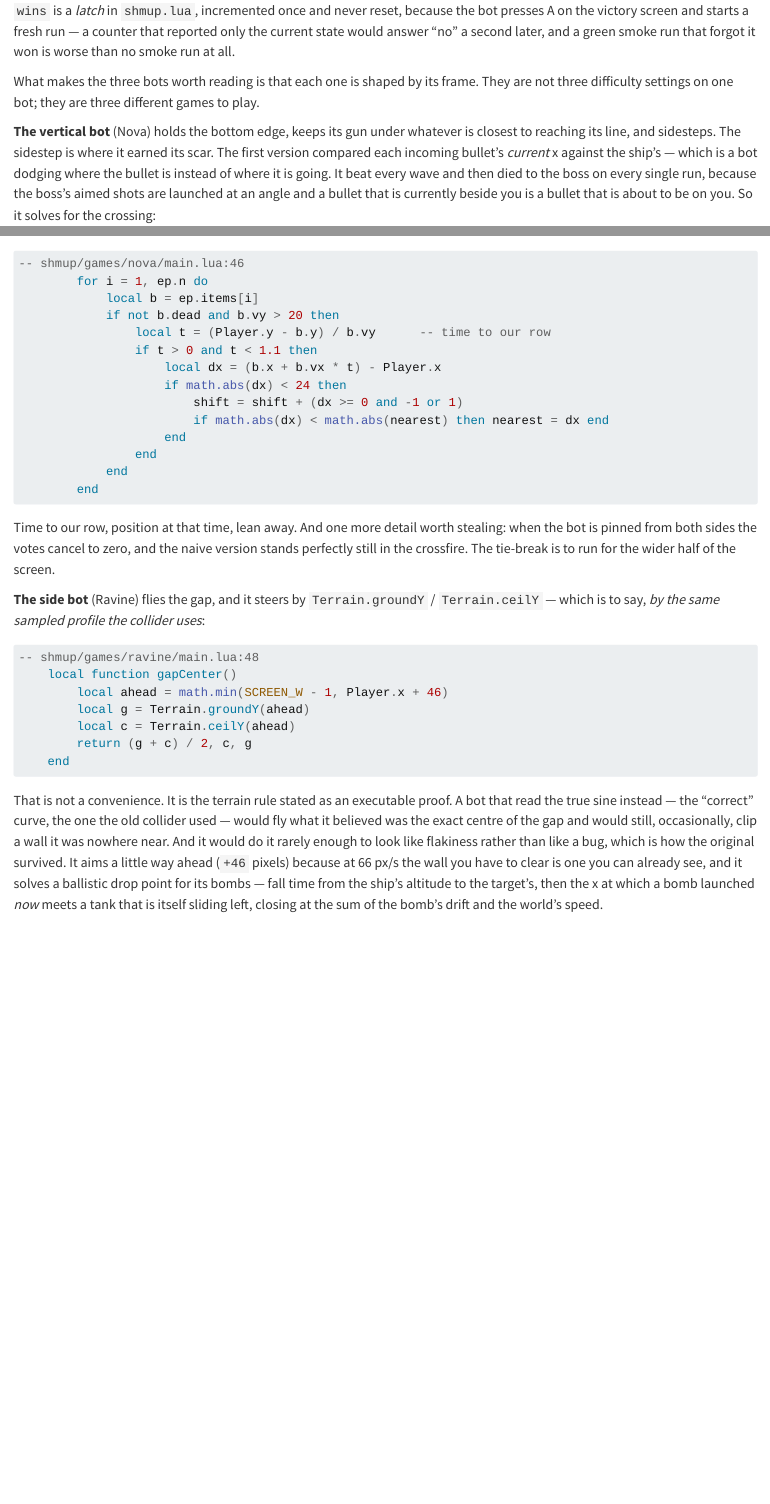
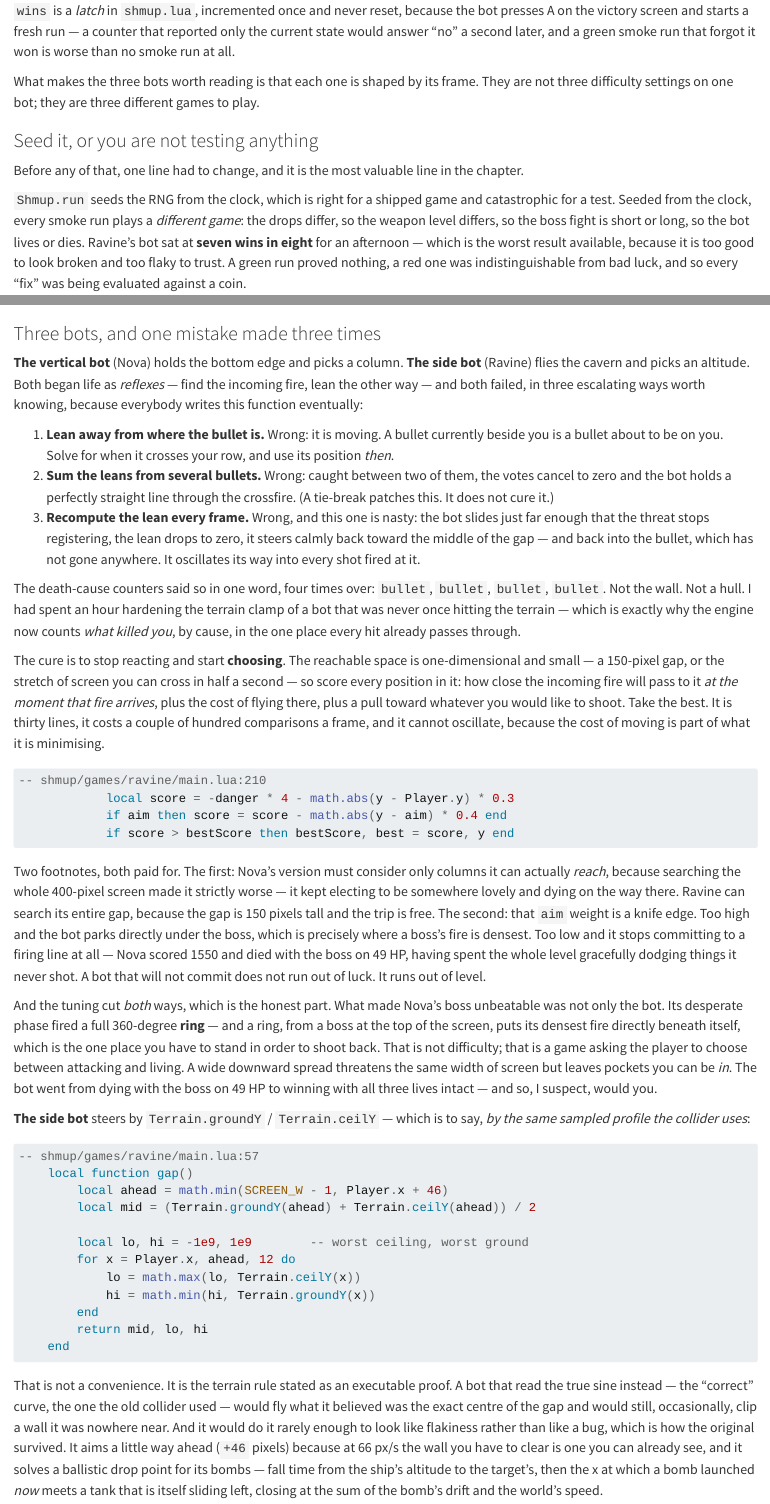
Before and after one commit to plaidate/playdate-book, a Quarto document (chapters/26-shmup.qmd): the page in a window 1100 px wide, from 9250 px down, and a second part further down, joined at a grey line. Rendered offline with R 4.5, knitr and Pandoc in place of Quarto, with nearby package versions.

Commit message:
Chapter 26: seeded smoke runs, planner bots, and the death-cause counters
The autopilot section was quoting bots that no longer exist. Rewritten around
what actually happened: seeding the smoke runs (a test whose inputs are not
pinned has passes that are not evidence -- pinning them immediately exposed
Nova's bot as lucky rather than good), the three ways a reactive dodge fails,
the planner that replaces it, and the ring-versus-spread boss lesson that cut
in the game's direction rather than the bot's.

Co-Authored-By: Claude Opus 4.8 (1M context) <noreply@anthropic.com>

````diff
--- a/chapters/26-shmup.qmd
+++ b/chapters/26-shmup.qmd
@@ -443,11 +443,16 @@ What makes the three bots worth reading is that each one is shaped by its
 frame. They are not three difficulty settings on one bot; they are three
 different games to play.
 
-**The vertical bot** (Nova) holds the bottom edge, keeps its gun under
-whatever is closest to reaching its line, and sidesteps. The sidestep is
-where it earned its scar. The first version compared each incoming
-bullet's *current* x against the ship's — which is a bot dodging where the
-bullet is instead of where it is going. It beat every wave and then died to
-the boss on every single run, because the boss's aimed shots are launched
-at an angle and a bullet that is currently beside you is a bullet that is
-about to be on you. So it solves for the crossing:
+### Seed it, or you are not testing anything
+
+Before any of that, one line had to change, and it is the most valuable
+line in the chapter.
+
+`Shmup.run` seeds the RNG from the clock, which is right for a shipped
+game and catastrophic for a test. Seeded from the clock, every smoke run
+plays a *different game*: the drops differ, so the weapon level differs, so
+the boss fight is short or long, so the bot lives or dies. Ravine's bot sat
+at **seven wins in eight** for an afternoon — which is the worst result
+available, because it is too good to look broken and too flaky to trust. A
+green run proved nothing, a red one was indistinguishable from bad luck,
+and so every "fix" was being evaluated against a coin.
@@ -454,37 +472,82 @@ about to be on you. So it solves for the crossing:
+### Three bots, and one mistake made three times
+
+**The vertical bot** (Nova) holds the bottom edge and picks a column. **The
+side bot** (Ravine) flies the cavern and picks an altitude. Both began life
+as *reflexes* — find the incoming fire, lean the other way — and both
+failed, in three escalating ways worth knowing, because everybody writes
+this function eventually:
+
+1. **Lean away from where the bullet is.** Wrong: it is moving. A bullet
+   currently beside you is a bullet about to be on you. Solve for when it
+   crosses your row, and use its position *then*.
+2. **Sum the leans from several bullets.** Wrong: caught between two of
+   them, the votes cancel to zero and the bot holds a perfectly straight
+   line through the crossfire. (A tie-break patches this. It does not cure
+   it.)
+3. **Recompute the lean every frame.** Wrong, and this one is nasty: the
+   bot slides just far enough that the threat stops registering, the lean
+   drops to zero, it steers calmly back toward the middle of the gap — and
+   back into the bullet, which has not gone anywhere. It oscillates its way
+   into every shot fired at it.
+
+The death-cause counters said so in one word, four times over: `bullet`,
+`bullet`, `bullet`, `bullet`. Not the wall. Not a hull. I had spent an hour
+hardening the terrain clamp of a bot that was never once hitting the
+terrain — which is exactly why the engine now counts *what killed you*, by
+cause, in the one place every hit already passes through.
+
+The cure is to stop reacting and start **choosing**. The reachable space is
+one-dimensional and small — a 150-pixel gap, or the stretch of screen you
+can cross in half a second — so score every position in it: how close the
+incoming fire will pass to it *at the moment that fire arrives*, plus the
+cost of flying there, plus a pull toward whatever you would like to shoot.
+Take the best. It is thirty lines, it costs a couple of hundred comparisons
+a frame, and it cannot oscillate, because the cost of moving is part of what
+it is minimising.
 
 ```lua
--- shmup/games/nova/main.lua:46
-        for i = 1, ep.n do
-            local b = ep.items[i]
-            if not b.dead and b.vy > 20 then
-                local t = (Player.y - b.y) / b.vy      -- time to our row
-                if t > 0 and t < 1.1 then
-                    local dx = (b.x + b.vx * t) - Player.x
-                    if math.abs(dx) < 24 then
-                        shift = shift + (dx >= 0 and -1 or 1)
-                        if math.abs(dx) < math.abs(nearest) then nearest = dx end
-                    end
-                end
-            end
-        end
+-- shmup/games/ravine/main.lua:210
+            local score = -danger * 4 - math.abs(y - Player.y) * 0.3
+            if aim then score = score - math.abs(y - aim) * 0.4 end
+            if score > bestScore then bestScore, best = score, y end
 ```
 
-Time to our row, position at that time, lean away. And one more detail
-worth stealing: when the bot is pinned from both sides the votes cancel to
-zero, and the naive version stands perfectly still in the crossfire. The
-tie-break is to run for the wider half of the screen.
+Two footnotes, both paid for. The first: Nova's version must consider only
+columns it can actually *reach*, because searching the whole 400-pixel
+screen made it strictly worse — it kept electing to be somewhere lovely and
+dying on the way there. Ravine can search its entire gap, because the gap is
+150 pixels tall and the trip is free. The second: that `aim` weight is a
+knife edge. Too high and the bot parks directly under the boss, which is
+precisely where a boss's fire is densest. Too low and it stops committing to
+a firing line at all — Nova scored 1550 and died with the boss on 49 HP,
+having spent the whole level gracefully dodging things it never shot. A bot
+that will not commit does not run out of luck. It runs out of level.
 
-**The side bot** (Ravine) flies the gap, and it steers by
-`Terrain.groundY` / `Terrain.ceilY` — which is to say, *by the same sampled
-profile the collider uses*:
+And the tuning cut *both* ways, which is the honest part. What made Nova's
+boss unbeatable was not only the bot. Its desperate phase fired a full
+360-degree **ring** — and a ring, from a boss at the top of the screen, puts
+its densest fire directly beneath itself, which is the one place you have to
+stand in order to shoot back. That is not difficulty; that is a game asking
+the player to choose between attacking and living. A wide downward spread
+threatens the same width of screen but leaves pockets you can be *in*. The
+bot went from dying with the boss on 49 HP to winning with all three lives
+intact — and so, I suspect, would you.
+
+**The side bot** steers by `Terrain.groundY` / `Terrain.ceilY` — which is to
+say, *by the same sampled profile the collider uses*:
 
 ```lua
--- shmup/games/ravine/main.lua:48
-    local function gapCenter()
+-- shmup/games/ravine/main.lua:57
+    local function gap()
         local ahead = math.min(SCREEN_W - 1, Player.x + 46)
-        local g = Terrain.groundY(ahead)
-        local c = Terrain.ceilY(ahead)
-        return (g + c) / 2, c, g
+        local mid = (Terrain.groundY(ahead) + Terrain.ceilY(ahead)) / 2
+
+        local lo, hi = -1e9, 1e9        -- worst ceiling, worst ground
+        for x = Player.x, ahead, 12 do
+            lo = math.max(lo, Terrain.ceilY(x))
+            hi = math.min(hi, Terrain.groundY(x))
+        end
+        return mid, lo, hi
     end
 ```
 
--- a/examples/26-shmup/source/shmup.lua
+++ b/examples/26-shmup/source/shmup.lua
@@ -87,9 +87,17 @@ local function addScore(n)
     end
 end
 
+-- What killed us, counted by cause. Every hit on the player goes through
+-- hurtPlayer, so this is free -- and without it, tuning a bot is guesswork: you
+-- can see THAT it died at 93% of the level and not WHY, and you will spend an
+-- afternoon hardening its bullet-dodging when it was flying into the wall.
+Shmup.causes = { terrain = 0, scene = 0, bullet = 0, enemy = 0, boss = 0, fuel = 0 }
+local cause = "?"
+
 -- One hit on the player. A shield eats it; otherwise it costs a life. Exactly
 -- one place knows whether a hit was survivable.
 local function hurtPlayer(x, y)
+    Shmup.causes[cause] = (Shmup.causes[cause] or 0) + 1
     if Player.shield then
         Player.shield = false
         Player.invuln = 1.0
@@ -143,11 +151,13 @@ local function collide()
     if not Player.vulnerable() then return end
 
     if useTerrain and Terrain.hits(Player.x, Player.y, Player.r) then
+        cause = "terrain"
         hurtPlayer()
         return
     end
 
     if scene and scene.hits and scene.hits(Player.x, Player.y, Player.r) then
+        cause = "scene"
         hurtPlayer()
         return
     end
@@ -156,6 +166,7 @@ local function collide()
         if b.dead or not Player.vulnerable() then return end
         if Lib.circlesHit(b.x, b.y, b.r, Player.x, Player.y, Player.r) then
             b.dead = true
+            cause = "bullet"
             hurtPlayer()
         end
     end)
@@ -165,6 +176,7 @@ local function collide()
         if Lib.circlesHit(e.x, e.y, e.r, Player.x, Player.y, Player.r) then
             e.dead = true
             Shmup.boom(e.x, e.y)
+            cause = "enemy"
             hurtPlayer(e.x, e.y)
         end
     end)
@@ -172,6 +184,7 @@ local function collide()
     if Boss.active and Player.vulnerable()
         and Lib.circlesHit(Boss.x, Boss.y, Boss.spec.r or 30,
             Player.x, Player.y, Player.r) then
+        cause = "boss"
         hurtPlayer()
     end
 end
@@ -288,6 +301,7 @@ function Shmup.update(dt)
         Player.fuel = Player.fuel - fuelRate * dt
         if Player.fuel <= 0 then
             Player.fuel = 0
+            cause = "fuel"
             hurtPlayer()
         end
     end
@@ -401,7 +415,21 @@ end
 function Shmup.run(c, opts)
     opts = opts or {}
     playdate.display.setRefreshRate(SMOKE_BUILD and 0 or 30)
-    math.randomseed(playdate.getSecondsSinceEpoch())
+
+-- snip: smoke-seed
+    -- A shipped game seeds from the clock. A SMOKE build must not: seeded from
+    -- the clock, every run is a different game, so a green run proves nothing
+    -- and a red one is indistinguishable from bad luck. (This engine's bot
+    -- passed seven runs in eight, which is the worst possible result: too good
+    -- to look broken, too flaky to trust.) The Makefile writes SMOKE_SEED and
+    -- tools/smoke.sh sweeps a few of them, so a failure is a fact you can
+    -- reproduce by name rather than a mood.
+    if SMOKE_BUILD then
+        math.randomseed(SMOKE_SEED or 1)
+    else
+        math.randomseed(playdate.getSecondsSinceEpoch())
+    end
+-- endsnip
 
     Shmup.new(c)
 
````
Also changed, not shown: examples/26-shmup/source/power.lua (+12 -0 lines), figures/26-shmup/shmup-boss.png, figures/26-shmup/shmup-free.png, figures/26-shmup/shmup-profile.png, figures/26-shmup/shmup-side.png, figures/26-shmup/shmup-vertical.png, chapters/26-shmup.qmd (15 more changed lines).
